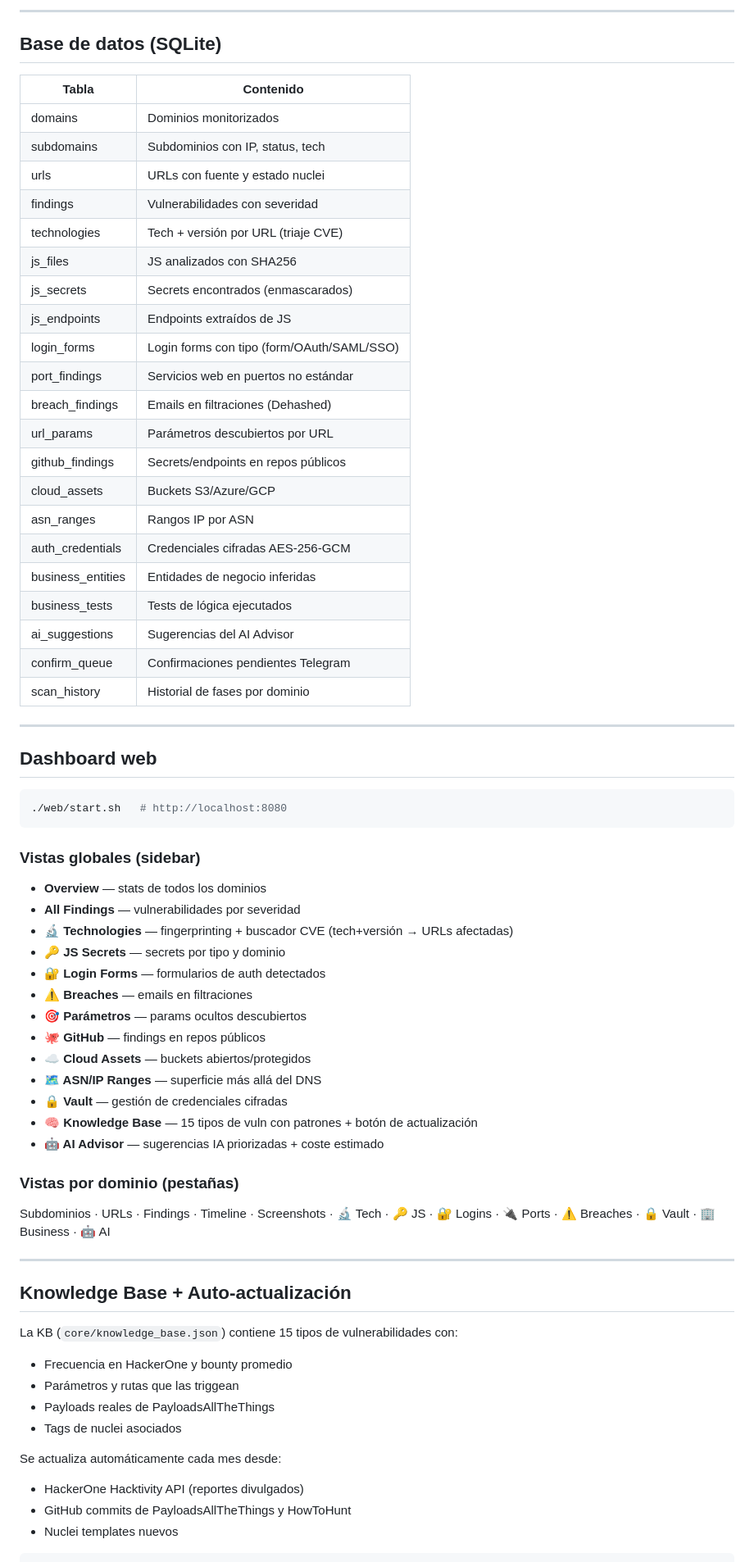
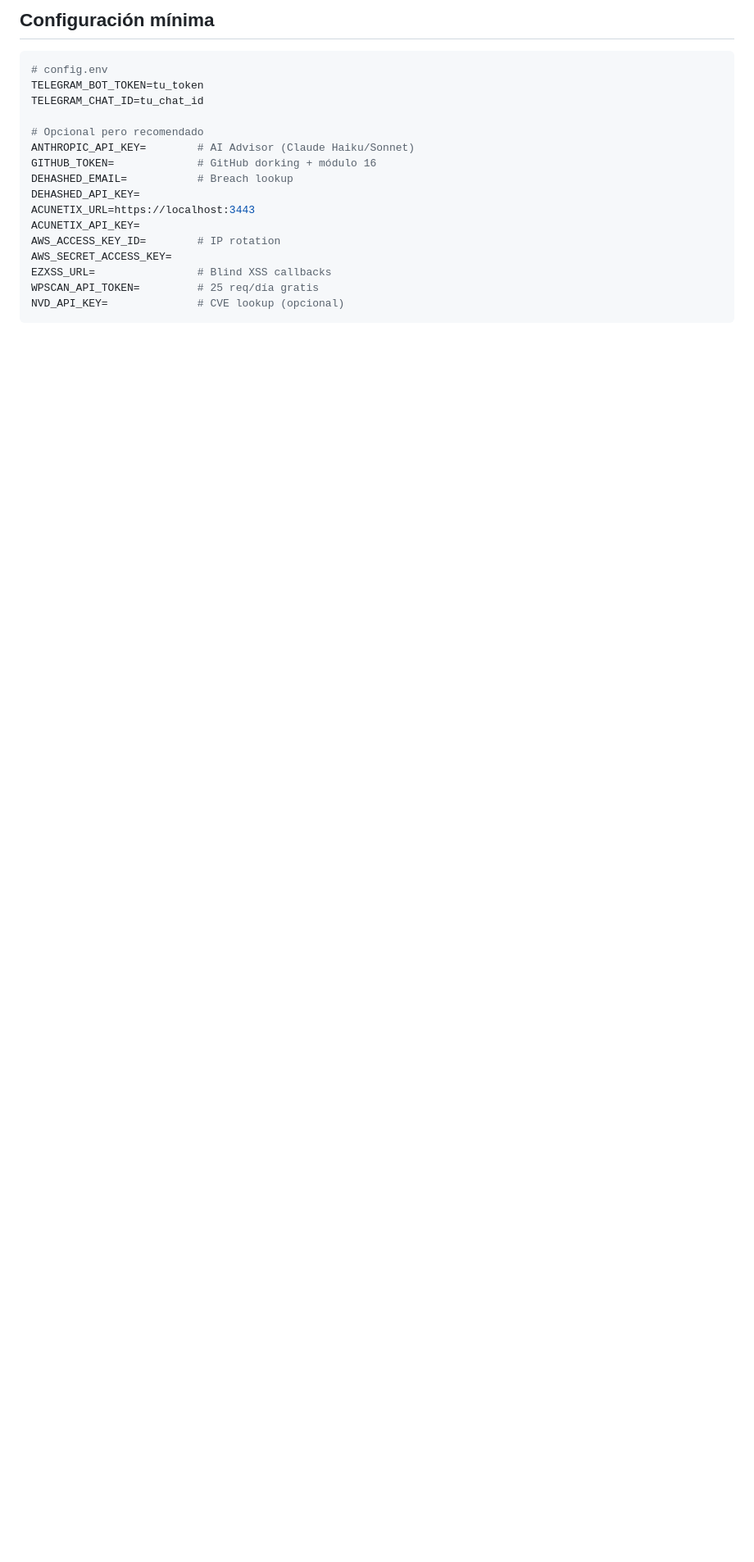
Before and after one commit to afernandesvigo/hackeadora, a Markdown page: README.md, the part around one of its changes. Shown at 82% size. GitHub-like rendering; blank space fills up the shorter version.

Commit message:
Revise README for project overview and updates
Updated README to reflect changes in project scope, architecture, and modules.

````diff
--- a/README.md
+++ b/README.md
@@ -127,69 +221,20 @@ hackeadora/
----
-
-## Base de datos (SQLite)
-
-| Tabla | Contenido |
-|---|---|
-| domains | Dominios monitorizados |
-| subdomains | Subdominios con IP, status, tech |
-| urls | URLs con fuente y estado nuclei |
-| findings | Vulnerabilidades con severidad |
-| technologies | Tech + versión por URL (triaje CVE) |
-| js_files | JS analizados con SHA256 |
-| js_secrets | Secrets encontrados (enmascarados) |
-| js_endpoints | Endpoints extraídos de JS |
-| login_forms | Login forms con tipo (form/OAuth/SAML/SSO) |
-| port_findings | Servicios web en puertos no estándar |
-| breach_findings | Emails en filtraciones (Dehashed) |
-| url_params | Parámetros descubiertos por URL |
-| github_findings | Secrets/endpoints en repos públicos |
-| cloud_assets | Buckets S3/Azure/GCP |
-| asn_ranges | Rangos IP por ASN |
-| auth_credentials | Credenciales cifradas AES-256-GCM |
-| business_entities | Entidades de negocio inferidas |
-| business_tests | Tests de lógica ejecutados |
-| ai_suggestions | Sugerencias del AI Advisor |
-| confirm_queue | Confirmaciones pendientes Telegram |
-| scan_history | Historial de fases por dominio |
-
----
-
-## Dashboard web
+## Configuración mínima
 
 ```bash
-./web/start.sh   # http://localhost:8080
+# config.env
+TELEGRAM_BOT_TOKEN=tu_token
+TELEGRAM_CHAT_ID=tu_chat_id
+
+# Opcional pero recomendado
+ANTHROPIC_API_KEY=        # AI Advisor (Claude Haiku/Sonnet)
+GITHUB_TOKEN=             # GitHub dorking + módulo 16
+DEHASHED_EMAIL=           # Breach lookup
+DEHASHED_API_KEY=
+ACUNETIX_URL=https://localhost:3443
+ACUNETIX_API_KEY=
+AWS_ACCESS_KEY_ID=        # IP rotation
+AWS_SECRET_ACCESS_KEY=
+EZXSS_URL=                # Blind XSS callbacks
+WPSCAN_API_TOKEN=         # 25 req/día gratis
+NVD_API_KEY=              # CVE lookup (opcional)
 ```
-
-### Vistas globales (sidebar)
-- **Overview** — stats de todos los dominios
-- **All Findings** — vulnerabilidades por severidad
-- **🔬 Technologies** — fingerprinting + buscador CVE (tech+versión → URLs afectadas)
-- **🔑 JS Secrets** — secrets por tipo y dominio
-- **🔐 Login Forms** — formularios de auth detectados
-- **⚠️ Breaches** — emails en filtraciones
-- **🎯 Parámetros** — params ocultos descubiertos
-- **🐙 GitHub** — findings en repos públicos
-- **☁️ Cloud Assets** — buckets abiertos/protegidos
-- **🗺️ ASN/IP Ranges** — superficie más allá del DNS
-- **🔒 Vault** — gestión de credenciales cifradas
-- **🧠 Knowledge Base** — 15 tipos de vuln con patrones + botón de actualización
-- **🤖 AI Advisor** — sugerencias IA priorizadas + coste estimado
-
-### Vistas por dominio (pestañas)
-Subdominios · URLs · Findings · Timeline · Screenshots · 🔬 Tech · 🔑 JS · 🔐 Logins · 🔌 Ports · ⚠️ Breaches · 🔒 Vault · 🏢 Business · 🤖 AI
-
----
-
-## Knowledge Base + Auto-actualización
-
-La KB (`core/knowledge_base.json`) contiene 15 tipos de vulnerabilidades con:
-- Frecuencia en HackerOne y bounty promedio
-- Parámetros y rutas que las triggean
-- Payloads reales de PayloadsAllTheThings
-- Tags de nuclei asociados
-
-Se actualiza automáticamente cada mes desde:
-- HackerOne Hacktivity API (reportes divulgados)
-- GitHub commits de PayloadsAllTheThings y HowToHunt
-- Nuclei templates nuevos
-
````
Also changed, not shown: other parts of README.md (+227 -210 lines).
